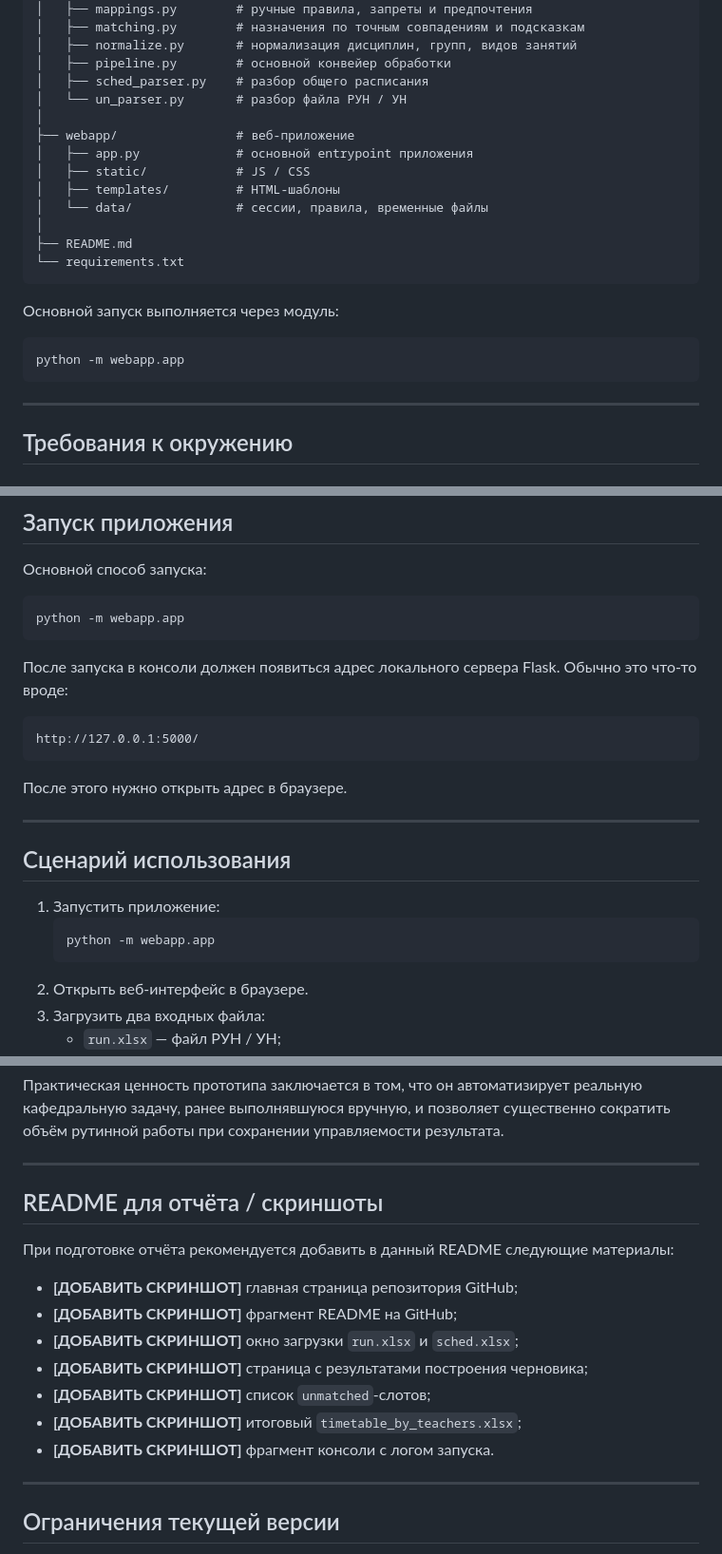
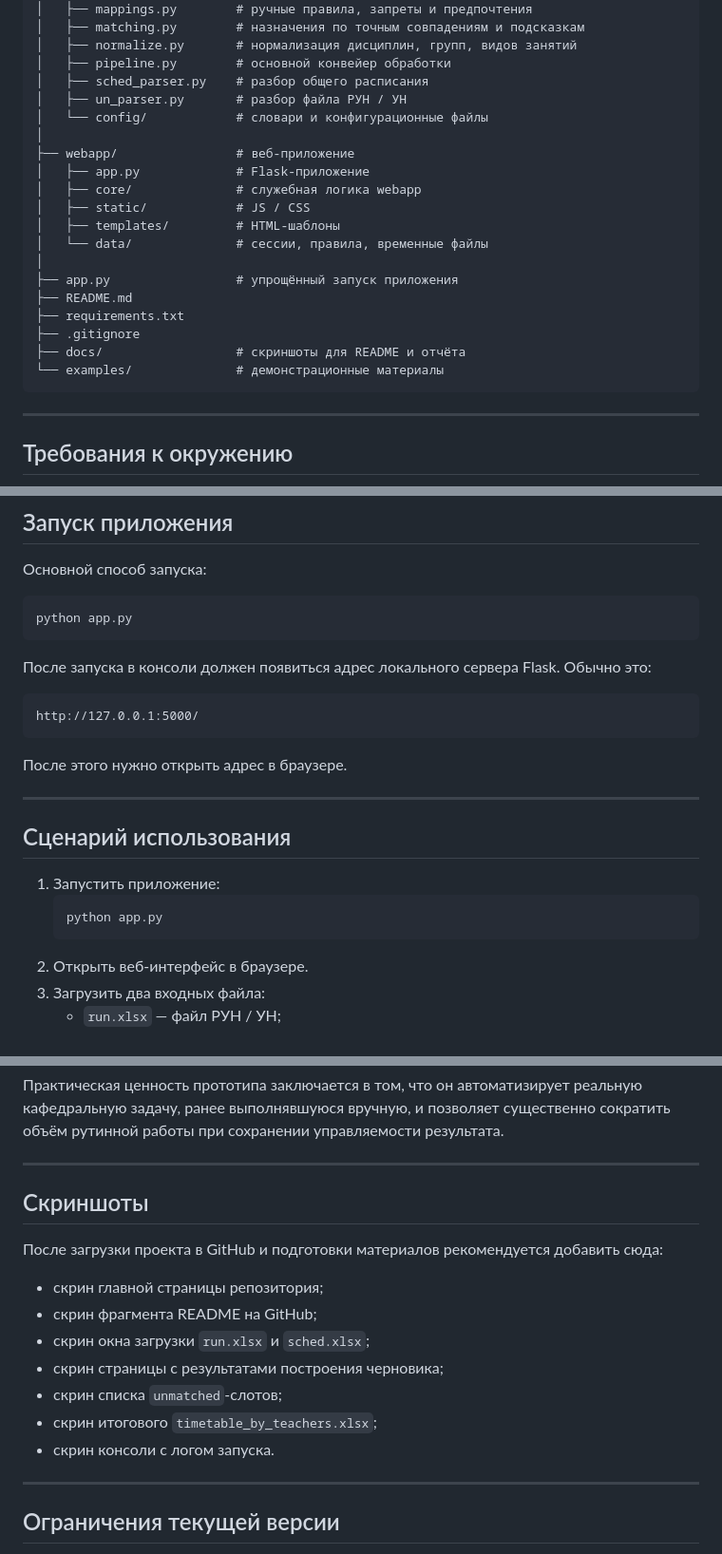
Before and after one commit to iakorolev/schedule_genarator_iakorolev_vkr, a Markdown page: README.md, 3 parts joined by grey strips. Shown at 95% size. GitHub-like rendering.

Commit message:
add readme.md_v2

````diff
--- a/README.md
+++ b/README.md
@@ -55,22 +55,22 @@
 │   ├── normalize.py       # нормализация дисциплин, групп, видов занятий
 │   ├── pipeline.py        # основной конвейер обработки
 │   ├── sched_parser.py    # разбор общего расписания
-│   └── un_parser.py       # разбор файла РУН / УН
+│   ├── un_parser.py       # разбор файла РУН / УН
+│   └── config/            # словари и конфигурационные файлы
 │
 ├── webapp/                # веб-приложение
-│   ├── app.py             # основной entrypoint приложения
+│   ├── app.py             # Flask-приложение
+│   ├── core/              # служебная логика webapp
 │   ├── static/            # JS / CSS
 │   ├── templates/         # HTML-шаблоны
 │   └── data/              # сессии, правила, временные файлы
 │
+├── app.py                 # упрощённый запуск приложения
 ├── README.md
-└── requirements.txt
-```
-
-Основной запуск выполняется через модуль:
-
-```bash
-python -m webapp.app
+├── requirements.txt
+├── .gitignore
+├── docs/                  # скриншоты для README и отчёта
+└── examples/              # демонстрационные материалы
 ```
 
 ---
@@ -132,10 +132,10 @@ pip install flask pandas openpyxl
 Основной способ запуска:
 
 ```bash
-python -m webapp.app
+python app.py
 ```
 
-После запуска в консоли должен появиться адрес локального сервера Flask. Обычно это что-то вроде:
+После запуска в консоли должен появиться адрес локального сервера Flask. Обычно это:
 
 ```text
 http://127.0.0.1:5000/
@@ -149,7 +149,7 @@ http://127.0.0.1:5000/
 
 1. Запустить приложение:
    ```bash
-   python -m webapp.app
+   python app.py
    ```
 2. Открыть веб-интерфейс в браузере.
 3. Загрузить два входных файла:
@@ -320,17 +320,17 @@ ok
 
 ---
 
-## README для отчёта / скриншоты
+## Скриншоты
 
-При подготовке отчёта рекомендуется добавить в данный README следующие материалы:
+После загрузки проекта в GitHub и подготовки материалов рекомендуется добавить сюда:
 
-- **[ДОБАВИТЬ СКРИНШОТ]** главная страница репозитория GitHub;
-- **[ДОБАВИТЬ СКРИНШОТ]** фрагмент README на GitHub;
-- **[ДОБАВИТЬ СКРИНШОТ]** окно загрузки `run.xlsx` и `sched.xlsx`;
-- **[ДОБАВИТЬ СКРИНШОТ]** страница с результатами построения черновика;
-- **[ДОБАВИТЬ СКРИНШОТ]** список `unmatched`-слотов;
-- **[ДОБАВИТЬ СКРИНШОТ]** итоговый `timetable_by_teachers.xlsx`;
-- **[ДОБАВИТЬ СКРИНШОТ]** фрагмент консоли с логом запуска.
+- скрин главной страницы репозитория;
+- скрин фрагмента README на GitHub;
+- скрин окна загрузки `run.xlsx` и `sched.xlsx`;
+- скрин страницы с результатами построения черновика;
+- скрин списка `unmatched`-слотов;
+- скрин итогового `timetable_by_teachers.xlsx`;
+- скрин консоли с логом запуска.
 
 ---
 
````
Also changed, not shown: other parts of README.md (+3 -5 lines).
